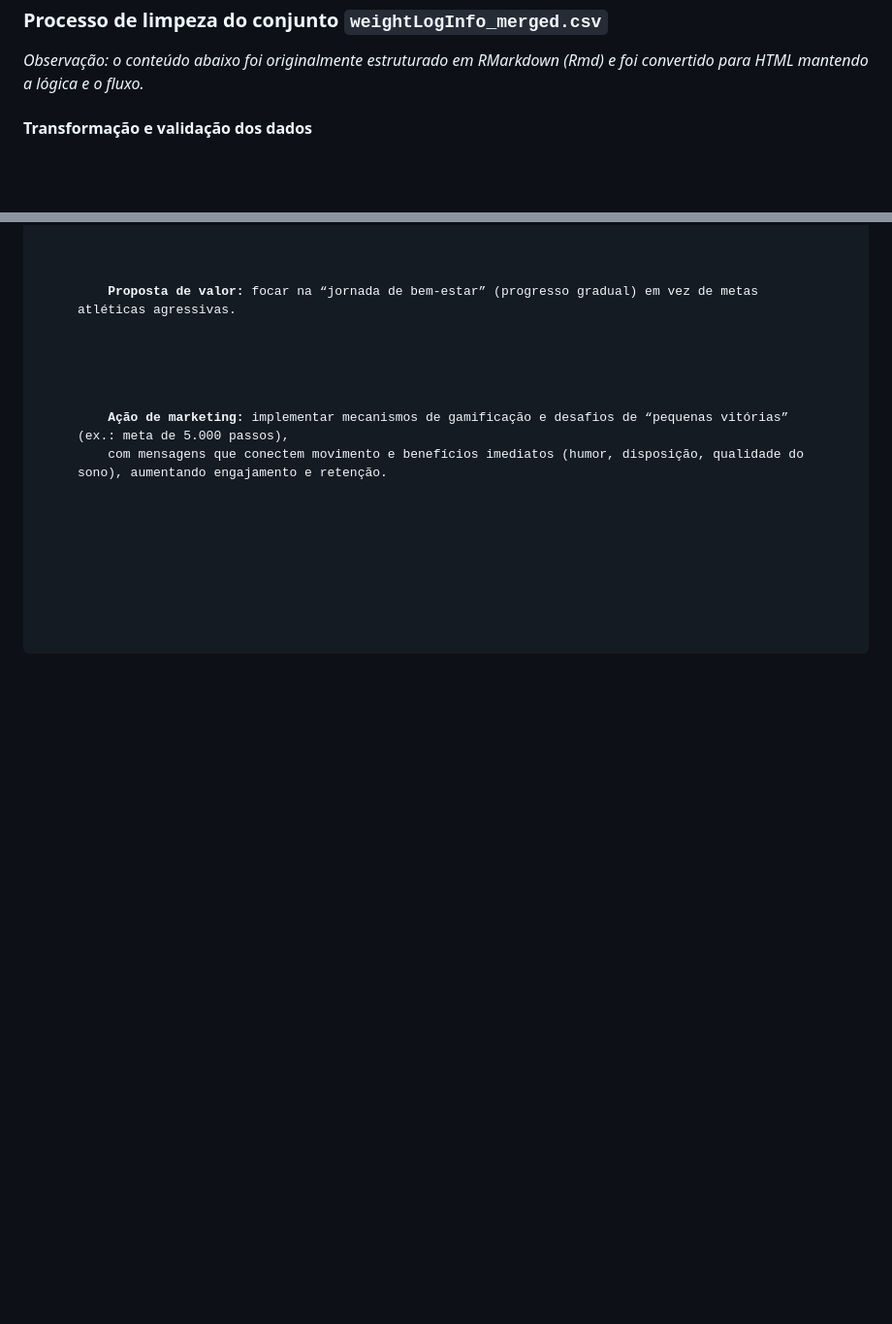
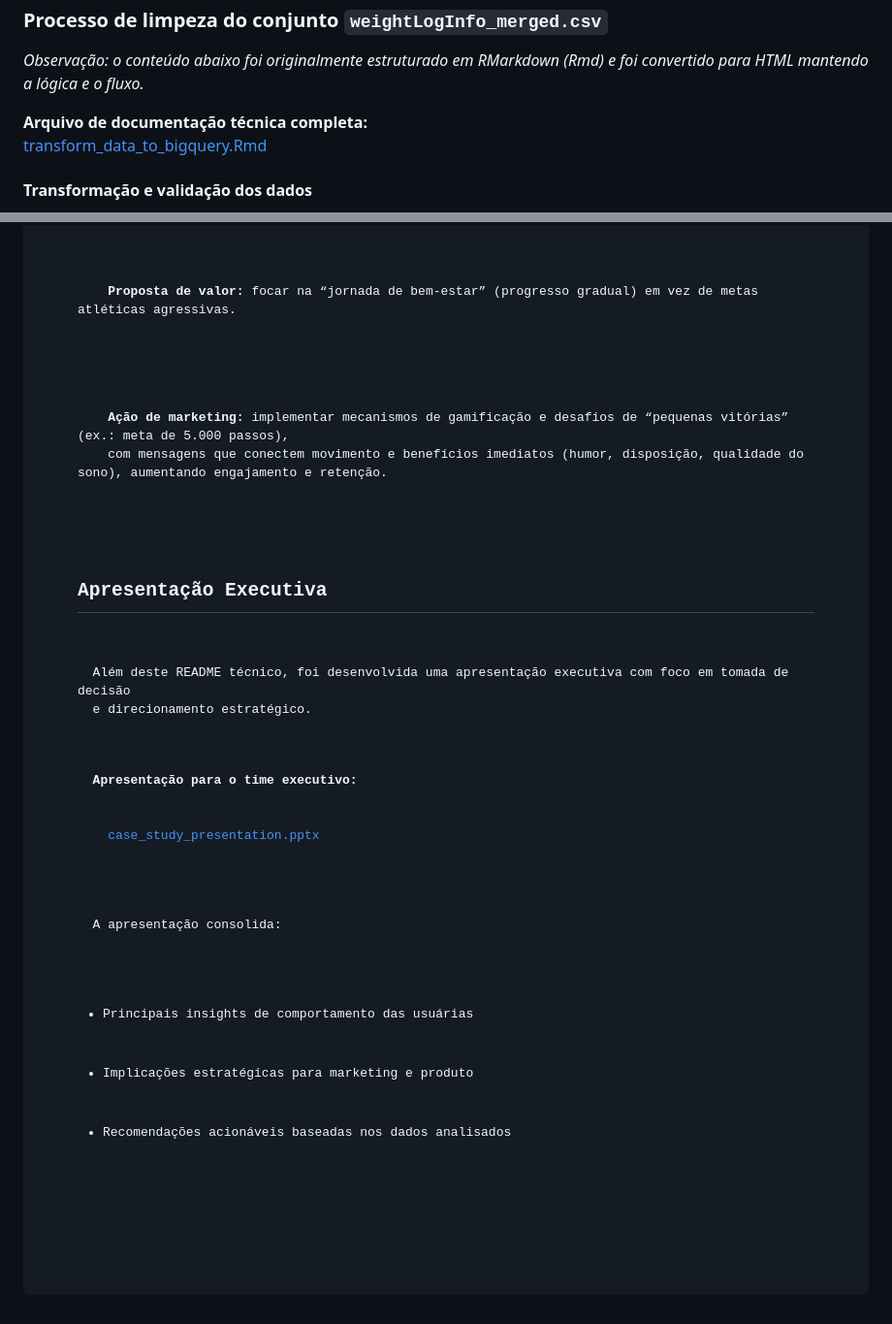
Before and after one commit to LucasIda/Estudo_de_Caso_Bellabeat, a Markdown page: README.md, 2 parts joined by grey strips. Shown at 97% size. Drawn GitHub-style; blank space fills up the shorter version.

```diff
--- a/README.md
+++ b/README.md
@@ -167,6 +177,13 @@
 
   <h3 id="processo-de-limpeza-do-conjunto-weightloginfomergedcsv">Processo de limpeza do conjunto <code>weightLogInfo_merged.csv</code></h3>
   <p><em>Observação: o conteúdo abaixo foi originalmente estruturado em RMarkdown (Rmd) e foi convertido para HTML mantendo a lógica e o fluxo.</em></p>
+
+  <p>
+    <strong>Arquivo de documentação técnica completa:</strong><br>
+    <a href="bellabeat-case-study/docs/r_cleaning_process/transform_data_to_bigquery.Rmd" target="_blank">
+      transform_data_to_bigquery.Rmd
+    </a>
+  </p>
 
   <h4>Transformação e validação dos dados</h4>
   <p>
@@ -705,3 +742,26 @@ ORDER BY
     com mensagens que conectem movimento e benefícios imediatos (humor, disposição, qualidade do sono), aumentando engajamento e retenção.
   </p>
 </section>
+
+<h2 id="apresentacao-executiva">Apresentação Executiva</h2>
+
+<p>
+  Além deste README técnico, foi desenvolvida uma apresentação executiva com foco em tomada de decisão
+  e direcionamento estratégico.
+</p>
+
+<p>
+  <strong>Apresentação para o time executivo:</strong><br>
+  <a href="bellabeat-case-study/docs/case_study_presentation.pptx" target="_blank">
+    case_study_presentation.pptx
+  </a>
+</p>
+
+<p>
+  A apresentação consolida:
+</p>
+<ul>
+  <li>Principais insights de comportamento das usuárias</li>
+  <li>Implicações estratégicas para marketing e produto</li>
+  <li>Recomendações acionáveis baseadas nos dados analisados</li>
+</ul>
```
Also changed, not shown: other parts of README.md (+43 -13 lines).
